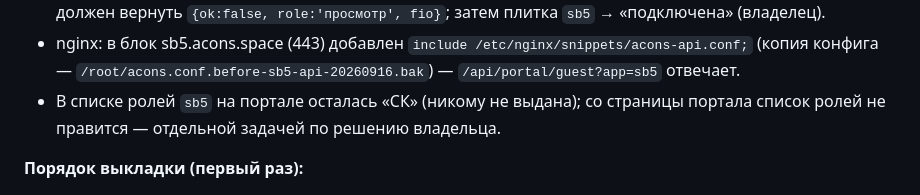
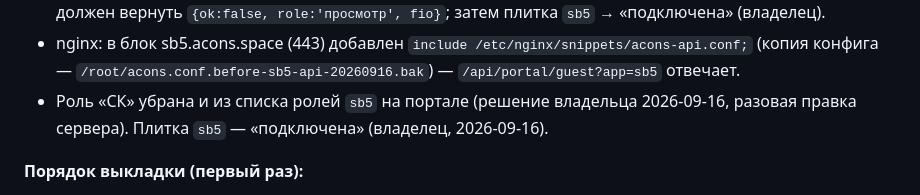
Before and after one commit to Nick3000ept/shahmatka-sb5, a Markdown page: CLAUDE.md, the part around the change. Drawn GitHub-style.

Commit message:
docs: роль СК убрана и на портале, плитка СБ5 подключена
Co-Authored-By: Claude Opus 5 (1M context) <noreply@anthropic.com>

```diff
--- a/CLAUDE.md
+++ b/CLAUDE.md
@@ -266,8 +266,8 @@ git push origin master
   `checkPassword&pp=` должен вернуть `{ok:false, role:'просмотр', fio}`; затем плитка `sb5` → «подключена» (владелец).
 - nginx: в блок sb5.acons.space (443) добавлен `include /etc/nginx/snippets/acons-api.conf;` (копия конфига —
   `/root/acons.conf.before-sb5-api-20260916.bak`) — `/api/portal/guest?app=sb5` отвечает.
-- В списке ролей `sb5` на портале осталась «СК» (никому не выдана); со страницы портала список ролей не правится —
-  отдельной задачей по решению владельца.
+- Роль «СК» убрана и из списка ролей `sb5` на портале (решение владельца 2026-09-16, разовая правка сервера). Плитка `sb5` —
+  «подключена» (владелец, 2026-09-16).
 
 **Порядок выкладки (первый раз):**
 1. `clasp push --force` — код уходит в редактор, рабочий адрес ещё старый.
```
